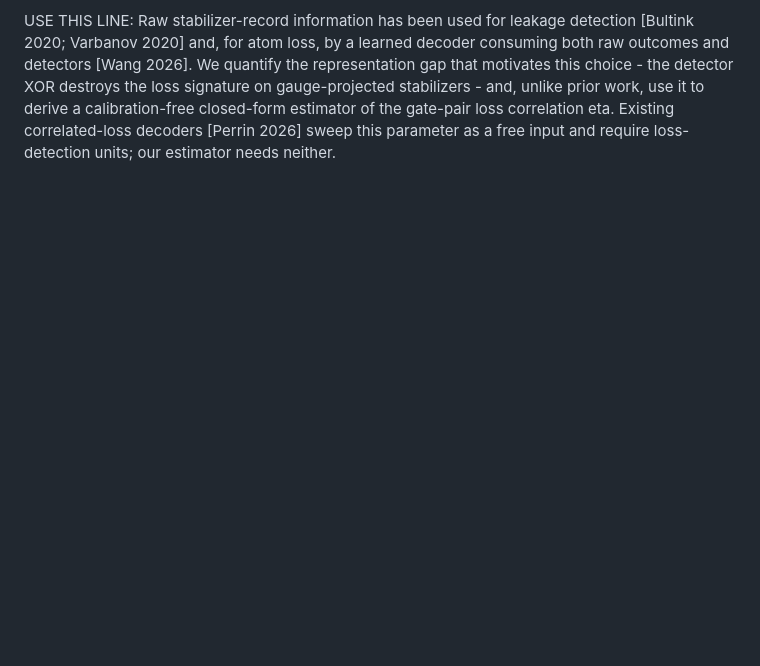
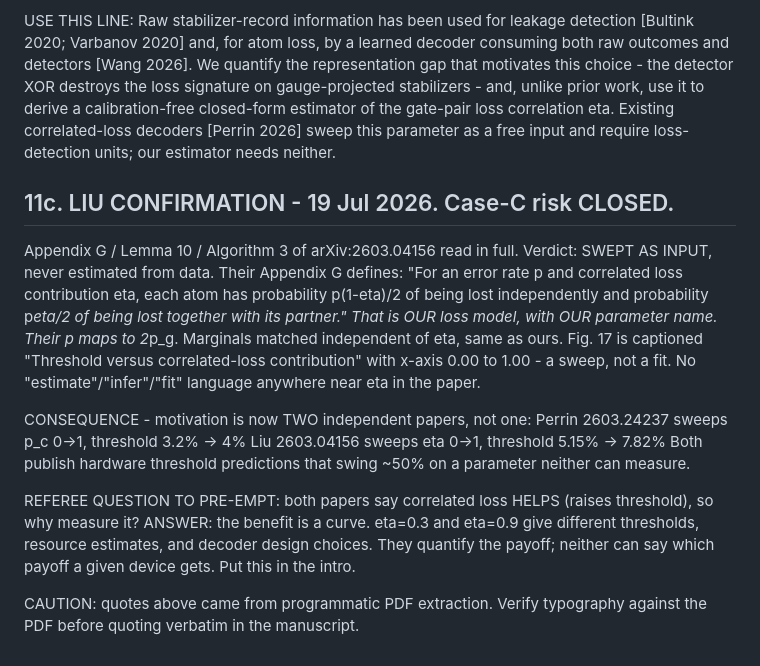
Before and after one commit to Suriya-002/decoder, a Markdown page: FINDINGS.md, the part around the change. Drawn GitHub-style; blank space fills up the shorter version.

Commit message:
FINDINGS 11c: Liu case-C risk closed; they sweep eta, same symbol, same model

```diff
--- a/FINDINGS.md
+++ b/FINDINGS.md
@@ -389,3 +389,26 @@ USE THIS LINE:
   calibration-free closed-form estimator of the gate-pair loss correlation eta. Existing
   correlated-loss decoders [Perrin 2026] sweep this parameter as a free input and require
   loss-detection units; our estimator needs neither.
+
+## 11c. LIU CONFIRMATION - 19 Jul 2026. Case-C risk CLOSED.
+
+Appendix G / Lemma 10 / Algorithm 3 of arXiv:2603.04156 read in full. Verdict: SWEPT AS INPUT,
+never estimated from data. Their Appendix G defines: "For an error rate p and correlated loss
+contribution eta, each atom has probability p(1-eta)/2 of being lost independently and probability
+p*eta/2 of being lost together with its partner." That is OUR loss model, with OUR parameter name.
+Their p maps to 2*p_g. Marginals matched independent of eta, same as ours. Fig. 17 is captioned
+"Threshold versus correlated-loss contribution" with x-axis 0.00 to 1.00 - a sweep, not a fit. No
+"estimate"/"infer"/"fit" language anywhere near eta in the paper.
+
+CONSEQUENCE - motivation is now TWO independent papers, not one:
+  Perrin 2603.24237  sweeps p_c 0->1, threshold 3.2%  -> 4%
+  Liu    2603.04156  sweeps eta 0->1, threshold 5.15% -> 7.82%
+Both publish hardware threshold predictions that swing ~50% on a parameter neither can measure.
+
+REFEREE QUESTION TO PRE-EMPT: both papers say correlated loss HELPS (raises threshold), so why
+measure it? ANSWER: the benefit is a curve. eta=0.3 and eta=0.9 give different thresholds, resource
+estimates, and decoder design choices. They quantify the payoff; neither can say which payoff a
+given device gets. Put this in the intro.
+
+CAUTION: quotes above came from programmatic PDF extraction. Verify typography against the PDF
+before quoting verbatim in the manuscript.
```
